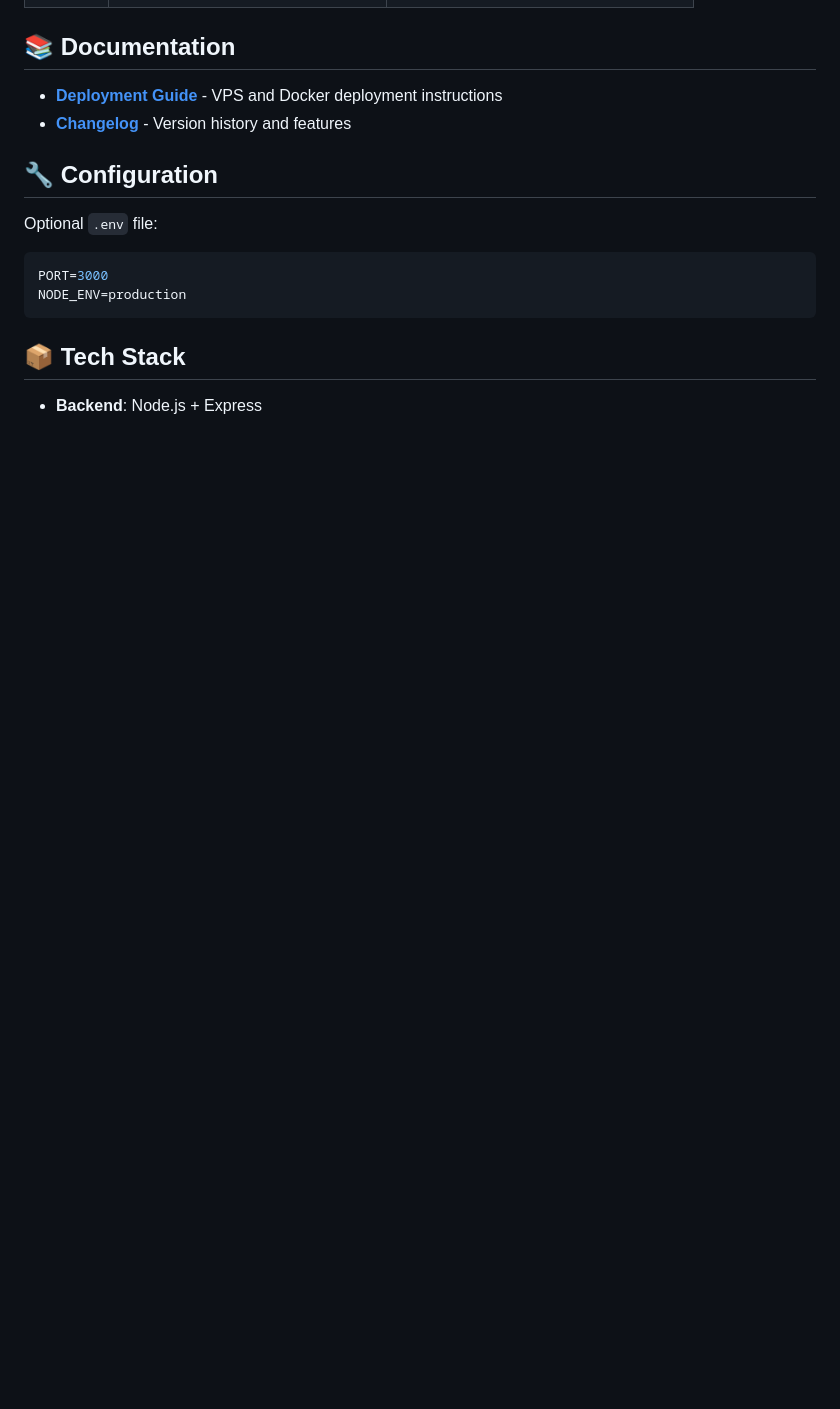
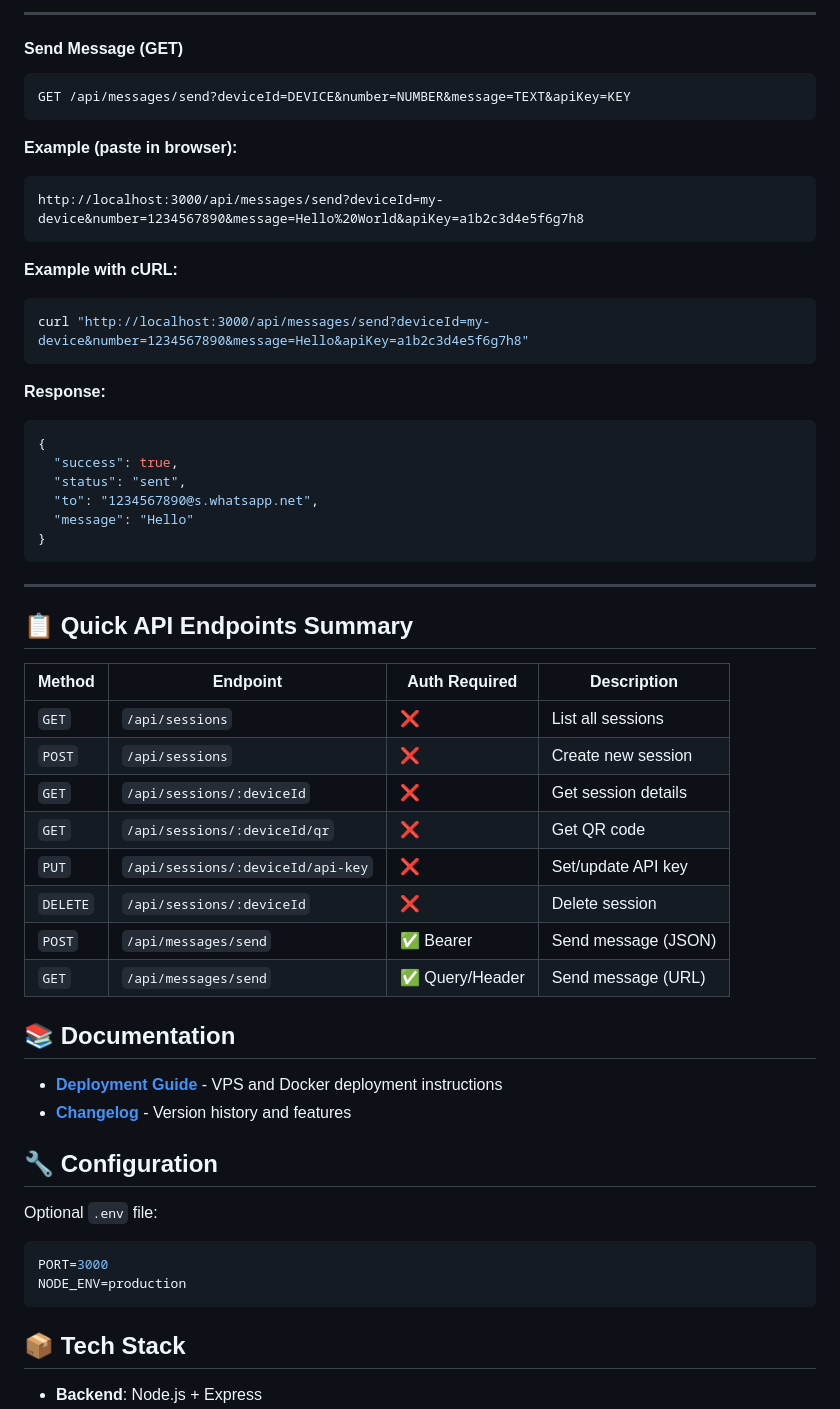
Before and after one commit to anuragkumarsingh134/whatsapp-multi-session-api, a Markdown page: README.md, the part around one of its changes. GitHub-like rendering; blank space fills up the shorter version.

````diff
--- a/README.md
+++ b/README.md
@@ -84,3 +269,44 @@ http://localhost:3000/api/messages/send?deviceId=device-001&number=1234567890&me
+---
+
+#### Send Message (GET)
+```bash
+GET /api/messages/send?deviceId=DEVICE&number=NUMBER&message=TEXT&apiKey=KEY
+```
+
+**Example (paste in browser):**
+```
+http://localhost:3000/api/messages/send?deviceId=my-device&number=1234567890&message=Hello%20World&apiKey=a1b2c3d4e5f6g7h8
+```
+
+**Example with cURL:**
+```bash
+curl "http://localhost:3000/api/messages/send?deviceId=my-device&number=1234567890&message=Hello&apiKey=a1b2c3d4e5f6g7h8"
+```
+
+**Response:**
+```json
+{
+  "success": true,
+  "status": "sent",
+  "to": "1234567890@s.whatsapp.net",
+  "message": "Hello"
+}
+```
+
+---
+
+## 📋 Quick API Endpoints Summary
+
+| Method | Endpoint | Auth Required | Description |
+|--------|----------|---------------|-------------|
+| `GET` | `/api/sessions` | ❌ | List all sessions |
+| `POST` | `/api/sessions` | ❌ | Create new session |
+| `GET` | `/api/sessions/:deviceId` | ❌ | Get session details |
+| `GET` | `/api/sessions/:deviceId/qr` | ❌ | Get QR code |
+| `PUT` | `/api/sessions/:deviceId/api-key` | ❌ | Set/update API key |
+| `DELETE` | `/api/sessions/:deviceId` | ❌ | Delete session |
+| `POST` | `/api/messages/send` | ✅ Bearer | Send message (JSON) |
+| `GET` | `/api/messages/send` | ✅ Query/Header | Send message (URL) |
 
 ## 📚 Documentation
 
````
Also changed, not shown: other parts of README.md (+196 -11 lines).
